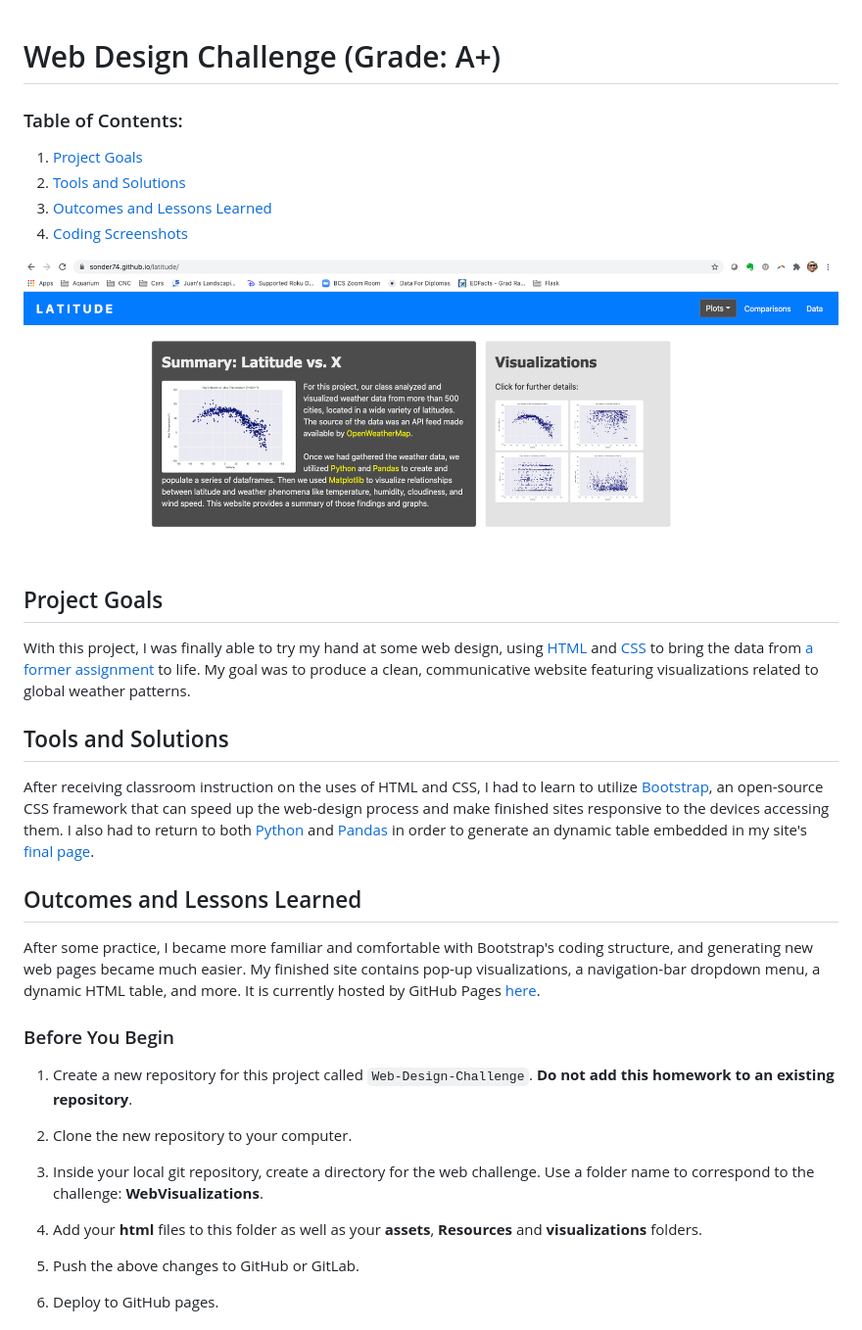
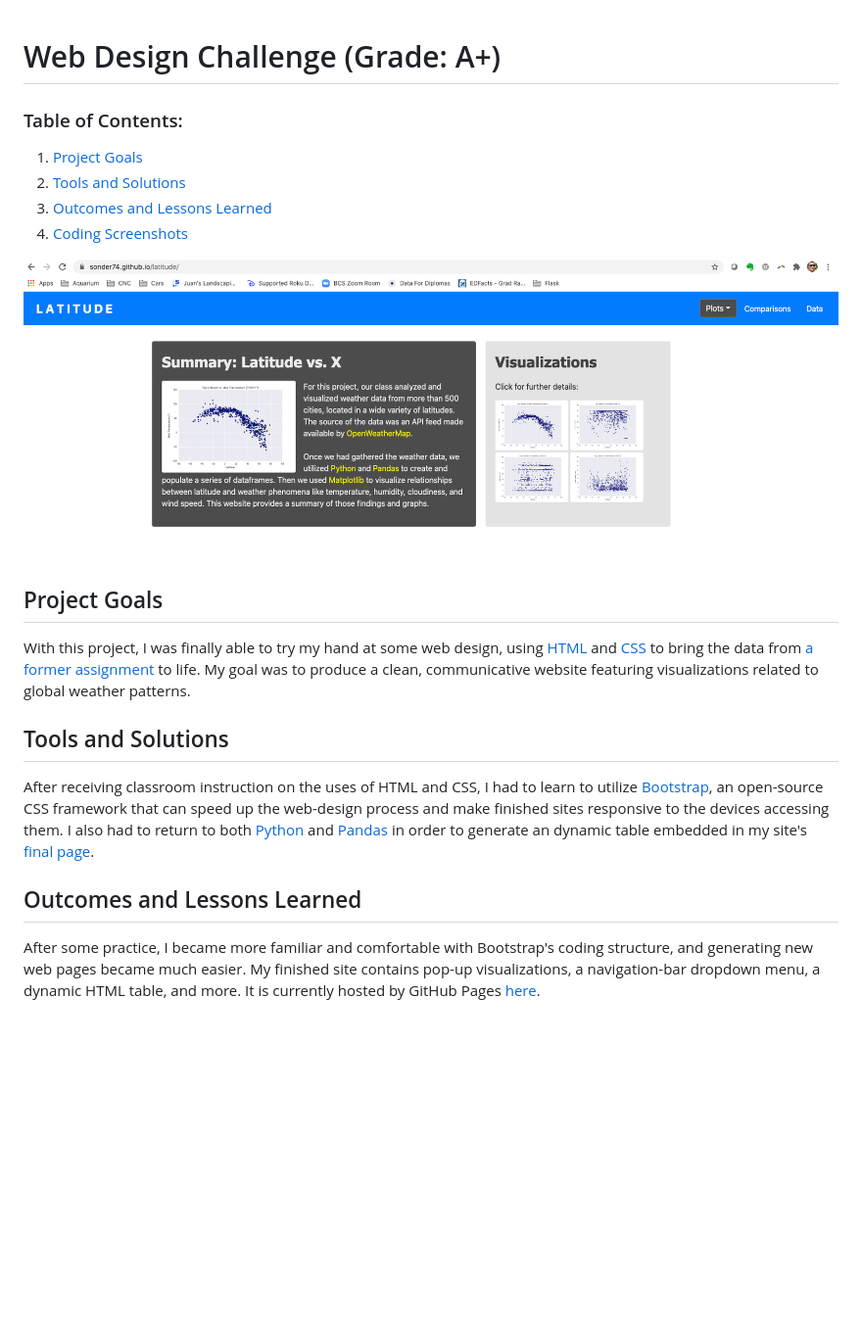
Before and after one commit to sonder74/Web-Design-Challenge, a Markdown page: README.md, the part around one of its changes. Shown at 98% size. Rendered like a GitHub page; blank space fills up the shorter version.

```diff
--- a/README.md
+++ b/README.md
@@ -1,4 +1,3 @@
-
 # Web Design Challenge (Grade: A+)
 
 ### Table of Contents:
@@ -8,7 +7,7 @@
  3. [Outcomes and Lessons Learned](#outcomes-and-lessons-learned)
  4. [Coding Screenshots](#coding-screenshots)
 
-![latitude](latitude_screenshot.png)
+![latitude](screenshots/latitude_screenshot.png)
 
 ## Project Goals
 With this project, I was finally able to try my hand at some web design, using <a href="https://en.wikipedia.org/wiki/HTML">HTML</a> and <a href="https://en.wikipedia.org/wiki/CSS">CSS</a> to bring the data from <a href="https://github.com/sonder74/web-scraping-challenge">a former assignment</a> to life. My goal was to produce a clean, communicative website featuring visualizations related to global weather patterns.
@@ -16,22 +15,6 @@ With this project, I was finally able to try my hand at some web design, using <
 ## Tools and Solutions
 After receiving classroom instruction on the uses of HTML and CSS, I had to learn to utilize <a href="https://getbootstrap.com/">Bootstrap</a>, an open-source CSS framework that can speed up the web-design process and make finished sites responsive to the devices accessing them. I also had to return to both <a href="https://www.python.org/">Python</a> and <a href="https://pandas.pydata.org/">Pandas</a> in order to generate an dynamic table embedded in my site's <a href="https://sonder74.github.io/latitude/data">final page</a>.
 
-
 ## Outcomes and Lessons Learned
 After some practice, I became more familiar and comfortable with Bootstrap's coding structure, and generating new web pages became much easier. My finished site contains pop-up visualizations, a navigation-bar dropdown menu, a dynamic HTML table, and more. It is currently hosted by GitHub Pages <a href="https://sonder74.github.io/latitude/">here</a>.
 
-
-### Before You Begin
-
-1. Create a new repository for this project called `Web-Design-Challenge`. **Do not add this homework to an existing repository**.
-
-2. Clone the new repository to your computer.
-
-3. Inside your local git repository, create a directory for the web challenge. Use a folder name to correspond to the challenge: **WebVisualizations**.
-
-4. Add your **html** files to this folder as well as your **assets**, **Resources** and **visualizations** folders.
-
-5. Push the above changes to GitHub or GitLab.
-
-6. Deploy to GitHub pages.
-
```
Also changed, not shown: other parts of README.md (+3 -106 lines), screenshots/html_table_screenshot.png (added), screenshots/latitude_screenshot.png (renamed from latitude_screenshot.png), screenshots/navbar_screenshot.png (added), 1 other file.
